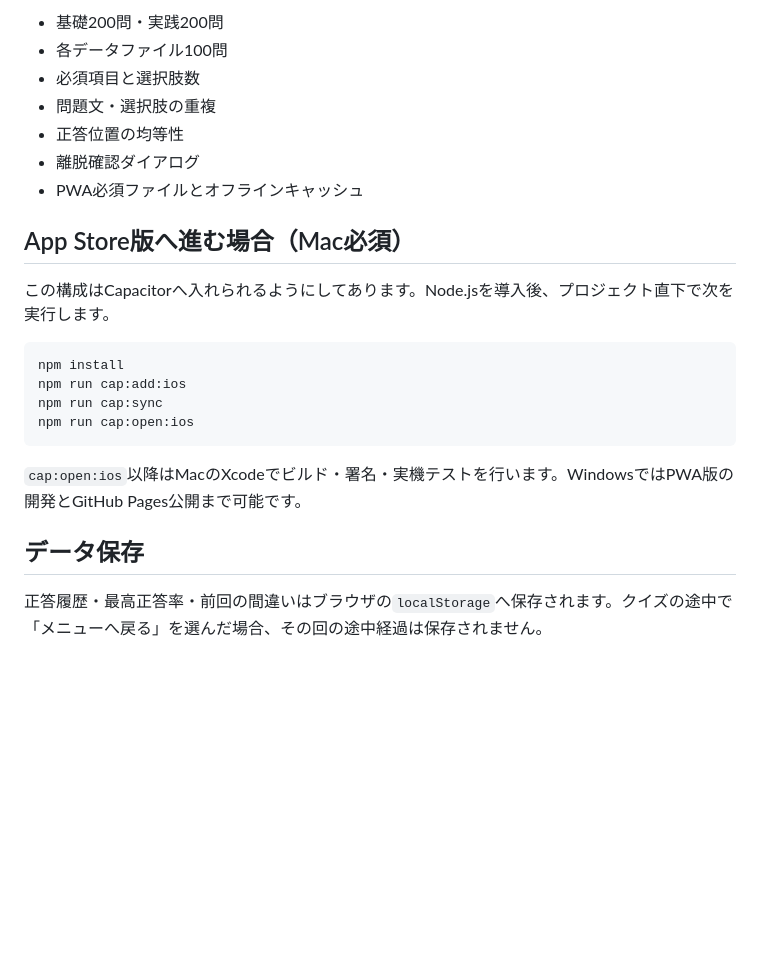
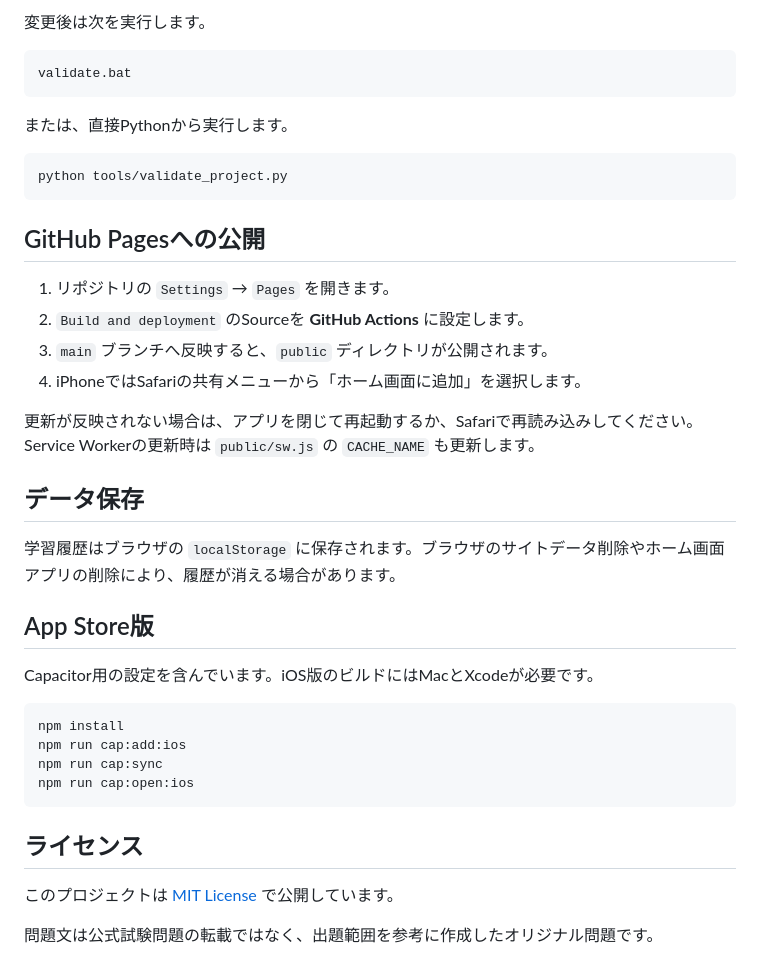
Before and after one commit to SioComb/PyTrain, a Markdown page: README.md, the part around one of its changes. GitHub-like rendering; blank space fills up the shorter version.

````diff
--- a/README.md
+++ b/README.md
@@ -82,15 +82,32 @@ PyTrain-iPhone-PWA/
 
-- 基礎200問・実践200問
-- 各データファイル100問
-- 必須項目と選択肢数
-- 問題文・選択肢の重複
-- 正答位置の均等性
-- 離脱確認ダイアログ
-- PWA必須ファイルとオフラインキャッシュ
+変更後は次を実行します。
 
-## App Store版へ進む場合（Mac必須）
+```bat
+validate.bat
+```
 
-この構成はCapacitorへ入れられるようにしてあります。Node.jsを導入後、プロジェクト直下で次を実行します。
+または、直接Pythonから実行します。
+
+```bash
+python tools/validate_project.py
+```
+
+## GitHub Pagesへの公開
+
+1. リポジトリの `Settings` → `Pages` を開きます。
+2. `Build and deployment` のSourceを **GitHub Actions** に設定します。
+3. `main` ブランチへ反映すると、`public` ディレクトリが公開されます。
+4. iPhoneではSafariの共有メニューから「ホーム画面に追加」を選択します。
+
+更新が反映されない場合は、アプリを閉じて再起動するか、Safariで再読み込みしてください。Service Workerの更新時は `public/sw.js` の `CACHE_NAME` も更新します。
+
+## データ保存
+
+学習履歴はブラウザの `localStorage` に保存されます。ブラウザのサイトデータ削除やホーム画面アプリの削除により、履歴が消える場合があります。
+
+## App Store版
+
+Capacitor用の設定を含んでいます。iOS版のビルドにはMacとXcodeが必要です。
 
 ```bash
 npm install
@@ -99,8 +116,8 @@ npm run cap:sync
 npm run cap:open:ios
 ```
 
-`cap:open:ios`以降はMacのXcodeでビルド・署名・実機テストを行います。WindowsではPWA版の開発とGitHub Pages公開まで可能です。
+## ライセンス
 
-## データ保存
+このプロジェクトは [MIT License](LICENSE) で公開しています。
 
-正答履歴・最高正答率・前回の間違いはブラウザの`localStorage`へ保存されます。クイズの途中で「メニューへ戻る」を選んだ場合、その回の途中経過は保存されません。
+問題文は公式試験問題の転載ではなく、出題範囲を参考に作成したオリジナル問題です。
````
Also changed, not shown: other parts of README.md (+58 -58 lines).
